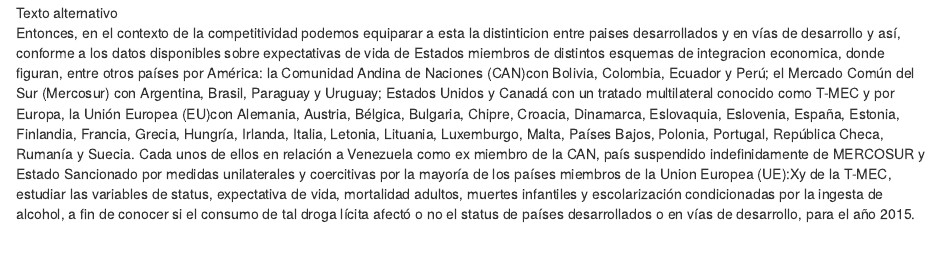
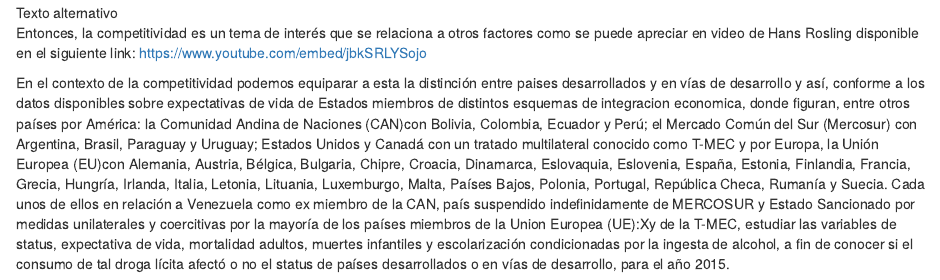
Before and after one commit to rosmarygarcia/life-expectancy-data, an R Markdown document (EXPECTATIVAS DE VIDA Y COMPETITIVIDAD.Rmd): the page in a window 1100 px wide, from 890 px down. Rendered offline with R 4.5, knitr and Pandoc, with nearby package versions.

Commit message:
Revise R Markdown for alcohol and competitiveness analysis
Updated the R Markdown document to include additional context and analysis regarding alcohol consumption and competitiveness among countries in 2015.

```diff
--- a/EXPECTATIVAS DE VIDA Y COMPETITIVIDAD.Rmd
+++ b/EXPECTATIVAS DE VIDA Y COMPETITIVIDAD.Rmd
@@ -15,7 +15,9 @@
 
 ![Texto alternativo](https://assets.weforum.org/editor/eAYvGAf9gjxX0c3nS9widuCPy0AjnQ9DbstTRUZ6v_s.png)
 
-Entonces, en el contexto de la competitividad podemos equiparar a esta la distinticion entre paises desarrollados y en vías de desarrollo y así, conforme a los datos disponibles sobre expectativas de vida de Estados miembros de  distintos esquemas de integracion economica, donde figuran, entre otros países por América: la Comunidad Andina de Naciones (CAN)con Bolivia, Colombia, Ecuador y Perú; el Mercado Común del Sur (Mercosur) con Argentina, Brasil, Paraguay y Uruguay;  Estados Unidos y Canadá con un tratado multilateral conocido como T-MEC y por Europa, la Unión Europea (EU)con Alemania, Austria, Bélgica, Bulgaria, Chipre, Croacia, Dinamarca, Eslovaquia, Eslovenia, España, Estonia, Finlandia, Francia, Grecia, Hungría, Irlanda, Italia, Letonia, Lituania, Luxemburgo, Malta, Países Bajos, Polonia, Portugal, República Checa, Rumanía y Suecia. Cada unos de ellos en relación a Venezuela como ex miembro de la CAN, país suspendido indefinidamente de MERCOSUR y Estado Sancionado por medidas unilaterales y coercitivas por la mayoría de los países miembros de la Union Europea (UE):Xy de la T-MEC, estudiar las variables de status, expectativa de vida, mortalidad adultos, muertes infantiles y escolarización condicionadas por la ingesta de alcohol, a fin de conocer si el consumo de tal droga lícita afectó o no el status de países desarrollados o en vías de desarrollo, para el año 2015.
+Entonces, la competitividad es un tema de interés que se relaciona a otros factores  como se puede apreciar en  video de Hans Rosling disponible en el siguiente link: https://www.youtube.com/embed/jbkSRLYSojo
+
+En el contexto de la competitividad podemos equiparar a esta la distinción entre paises desarrollados y en vías de desarrollo y así, conforme a los datos disponibles sobre expectativas de vida de Estados miembros de  distintos esquemas de integracion economica, donde figuran, entre otros países por América: la Comunidad Andina de Naciones (CAN)con Bolivia, Colombia, Ecuador y Perú; el Mercado Común del Sur (Mercosur) con Argentina, Brasil, Paraguay y Uruguay;  Estados Unidos y Canadá con un tratado multilateral conocido como T-MEC y por Europa, la Unión Europea (EU)con Alemania, Austria, Bélgica, Bulgaria, Chipre, Croacia, Dinamarca, Eslovaquia, Eslovenia, España, Estonia, Finlandia, Francia, Grecia, Hungría, Irlanda, Italia, Letonia, Lituania, Luxemburgo, Malta, Países Bajos, Polonia, Portugal, República Checa, Rumanía y Suecia. Cada unos de ellos en relación a Venezuela como ex miembro de la CAN, país suspendido indefinidamente de MERCOSUR y Estado Sancionado por medidas unilaterales y coercitivas por la mayoría de los países miembros de la Union Europea (UE):Xy de la T-MEC, estudiar las variables de status, expectativa de vida, mortalidad adultos, muertes infantiles y escolarización condicionadas por la ingesta de alcohol, a fin de conocer si el consumo de tal droga lícita afectó o no el status de países desarrollados o en vías de desarrollo, para el año 2015.
 
 
 ![Texto alternativo](https://assets.weforum.org/editor/eT9bBT0G_q9VFB0B3ZEI0VNolMHK5BeDDCuqhVcz2_Q.jpg)
```
